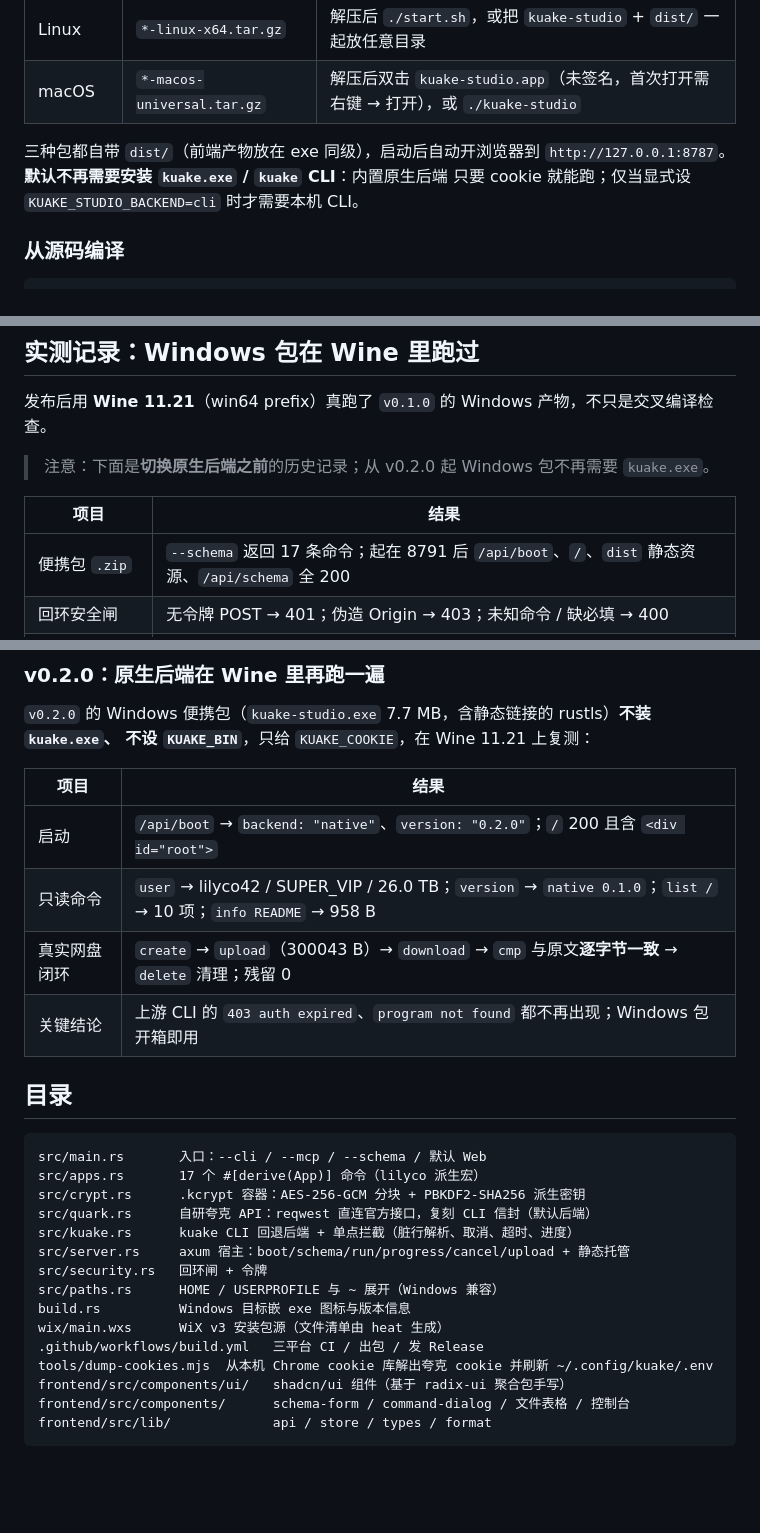
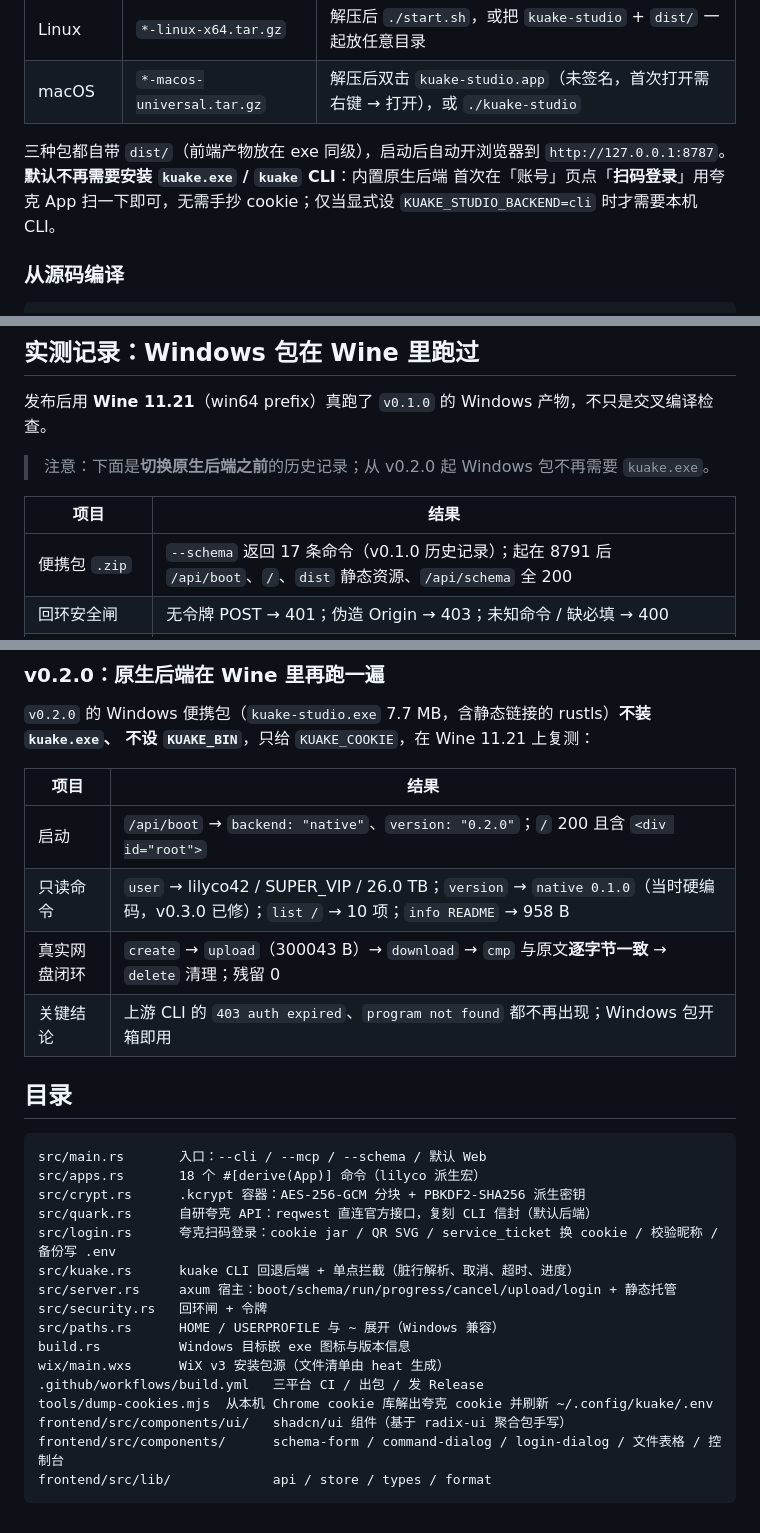
Before and after one commit to lilyco-42/kuake-studio, a Markdown page: README.md, 3 parts joined by grey strips. Drawn GitHub-style; blank space fills up the shorter version.

````diff
--- a/README.md
+++ b/README.md
@@ -22,7 +22,7 @@
 
 三种包都自带 `dist/`（前端产物放在 exe 同级），启动后自动开浏览器到
 `http://127.0.0.1:8787`。**默认不再需要安装 `kuake.exe` / `kuake` CLI**：内置原生后端
-只要 cookie 就能跑；仅当显式设 `KUAKE_STUDIO_BACKEND=cli` 时才需要本机 CLI。
+首次在「账号」页点「**扫码登录**」用夸克 App 扫一下即可，无需手抄 cookie；仅当显式设 `KUAKE_STUDIO_BACKEND=cli` 时才需要本机 CLI。
 
 ### 从源码编译
 
@@ -226,7 +247,7 @@ cd ~/code/kuake-studio/tools
 
 | 项目 | 结果 |
 | --- | --- |
-| 便携包 `.zip` | `--schema` 返回 17 条命令；起在 8791 后 `/api/boot`、`/`、`dist` 静态资源、`/api/schema` 全 200 |
+| 便携包 `.zip` | `--schema` 返回 17 条命令（v0.1.0 历史记录）；起在 8791 后 `/api/boot`、`/`、`dist` 静态资源、`/api/schema` 全 200 |
 | 回环安全闸 | 无令牌 POST → 401；伪造 Origin → 403；未知命令 / 缺必填 → 400 |
 | CLI 的 Windows 分支 | `encrypt` / `decrypt` 2.5 MB 随机文件（3 块）往返，`cmp` 与原文一致；`--help` 正常 |
 | SSE 进度 | `POST /api/run` → `GET /api/progress/{sid}` 收到 3 个 tick + done，日志含 KDF 轮数 |
@@ -258,18 +279,19 @@ cd ~/code/kuake-studio/tools
 | 项目 | 结果 |
 | --- | --- |
 | 启动 | `/api/boot` → `backend: "native"`、`version: "0.2.0"`；`/` 200 且含 `<div id="root">` |
-| 只读命令 | `user` → lilyco42 / SUPER_VIP / 26.0 TB；`version` → `native 0.1.0`；`list /` → 10 项；`info README` → 958 B |
+| 只读命令 | `user` → lilyco42 / SUPER_VIP / 26.0 TB；`version` → `native 0.1.0`（当时硬编码，v0.3.0 已修）；`list /` → 10 项；`info README` → 958 B |
 | 真实网盘闭环 | `create` → `upload`（300043 B）→ `download` → `cmp` 与原文**逐字节一致** → `delete` 清理；残留 0 |
 | 关键结论 | 上游 CLI 的 `403 auth expired`、`program not found` 都不再出现；Windows 包开箱即用 |
 ## 目录
 
 ```
 src/main.rs       入口：--cli / --mcp / --schema / 默认 Web
-src/apps.rs       17 个 #[derive(App)] 命令（lilyco 派生宏）
+src/apps.rs       18 个 #[derive(App)] 命令（lilyco 派生宏）
 src/crypt.rs      .kcrypt 容器：AES-256-GCM 分块 + PBKDF2-SHA256 派生密钥
 src/quark.rs      自研夸克 API：reqwest 直连官方接口，复刻 CLI 信封（默认后端）
+src/login.rs      夸克扫码登录：cookie jar / QR SVG / service_ticket 换 cookie / 校验昵称 / 备份写 .env
 src/kuake.rs      kuake CLI 回退后端 + 单点拦截（脏行解析、取消、超时、进度）
-src/server.rs     axum 宿主：boot/schema/run/progress/cancel/upload + 静态托管
+src/server.rs     axum 宿主：boot/schema/run/progress/cancel/upload/login + 静态托管
 src/security.rs   回环闸 + 令牌
 src/paths.rs      HOME / USERPROFILE 与 ~ 展开（Windows 兼容）
 build.rs          Windows 目标嵌 exe 图标与版本信息
@@ -277,6 +299,6 @@ wix/main.wxs      WiX v3 安装包源（文件清单由 heat 生成）
 .github/workflows/build.yml   三平台 CI / 出包 / 发 Release
 tools/dump-cookies.mjs  从本机 Chrome cookie 库解出夸克 cookie 并刷新 ~/.config/kuake/.env
 frontend/src/components/ui/   shadcn/ui 组件（基于 radix-ui 聚合包手写）
-frontend/src/components/      schema-form / command-dialog / 文件表格 / 控制台
+frontend/src/components/      schema-form / command-dialog / login-dialog / 文件表格 / 控制台
 frontend/src/lib/             api / store / types / format
 ```
````
Also changed, not shown: other parts of README.md (+50 -29 lines), screenshot-login-qr.png (added), 15 other files.
